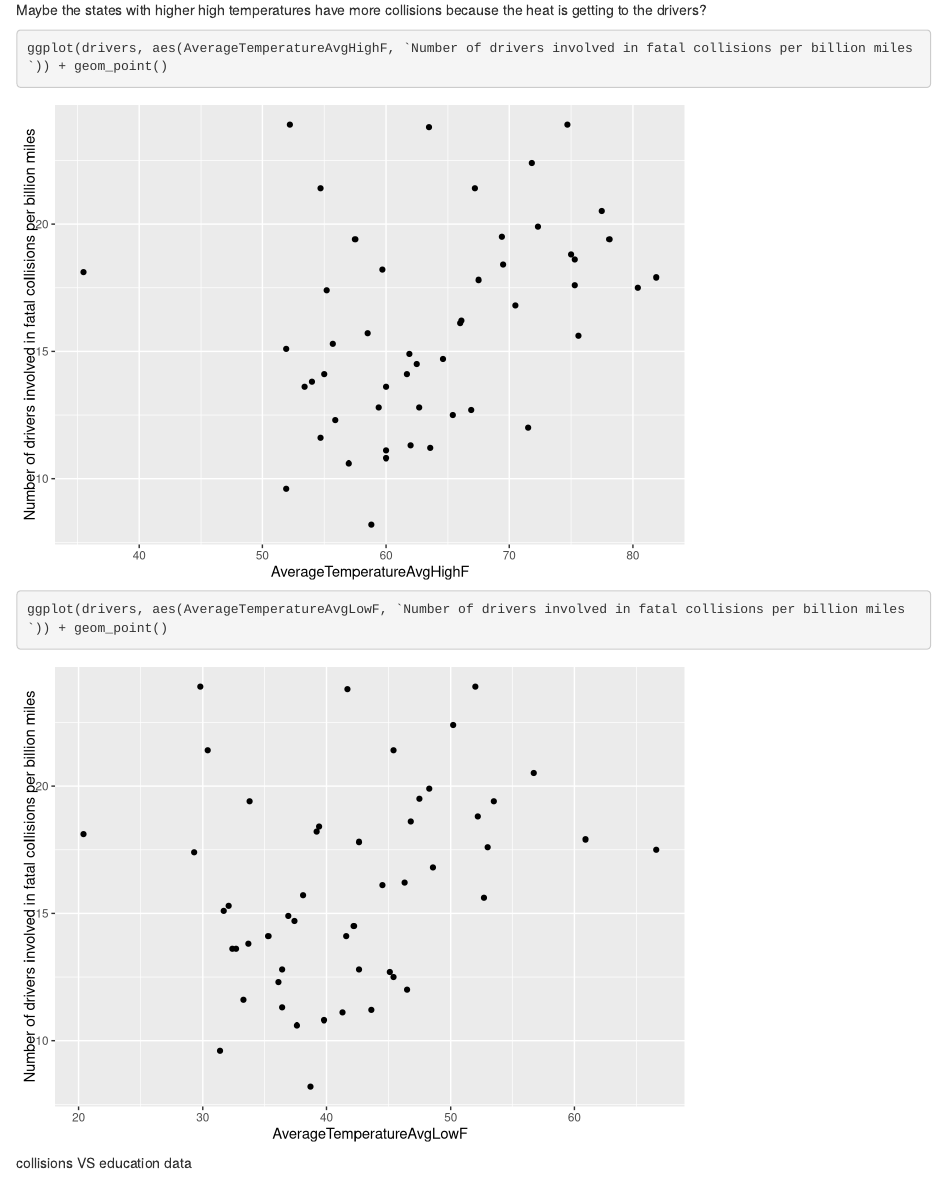
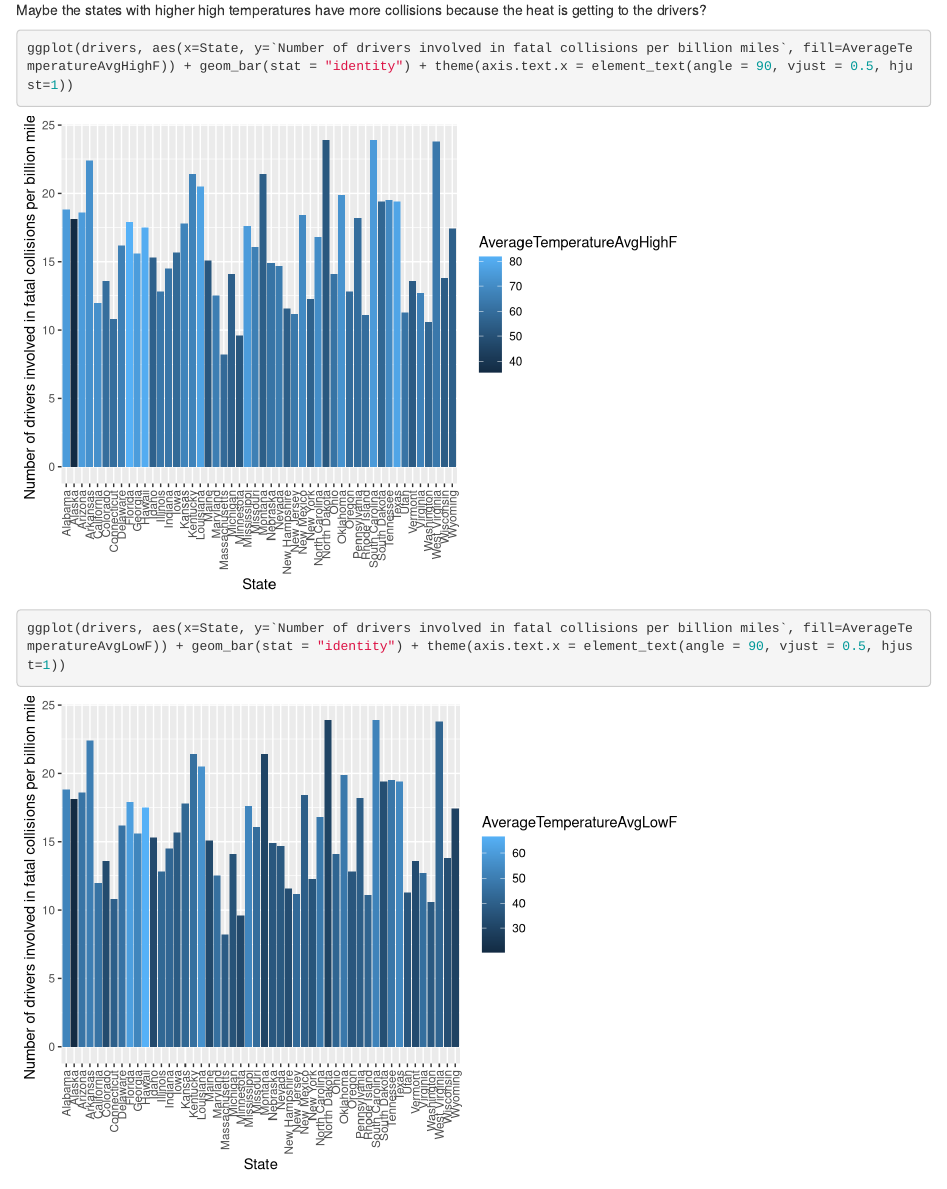
Before and after one commit to alex-labbe/INFO201-Final-Project, an R Markdown document (final_project/data_markdown.Rmd): the page in a window 1100 px wide, from 14480 px down. Rendered offline with R 4.5, knitr and Pandoc, with nearby package versions.

Commit message:
dot to bar for weather data

````diff
--- a/final_project/data_markdown.Rmd
+++ b/final_project/data_markdown.Rmd
@@ -62,10 +62,11 @@ ggplot(drivers, aes(x=State, y=`Number of drivers involved in fatal collisions p
 ```
 Maybe the states with higher high temperatures have more collisions because the heat is getting to the drivers?
 ```{r}
-ggplot(drivers, aes(AverageTemperatureAvgHighF, `Number of drivers involved in fatal collisions per billion miles`)) + geom_point()
+ggplot(drivers, aes(x=State, y=`Number of drivers involved in fatal collisions per billion miles`, fill=AverageTemperatureAvgHighF)) + geom_bar(stat = "identity") + theme(axis.text.x = element_text(angle = 90, vjust = 0.5, hjust=1))
+
 ```
 ```{r}
-ggplot(drivers, aes(AverageTemperatureAvgLowF, `Number of drivers involved in fatal collisions per billion miles`)) + geom_point()
+ggplot(drivers, aes(x=State, y=`Number of drivers involved in fatal collisions per billion miles`, fill=AverageTemperatureAvgLowF)) + geom_bar(stat = "identity") + theme(axis.text.x = element_text(angle = 90, vjust = 0.5, hjust=1))
 ```
 
 
````
